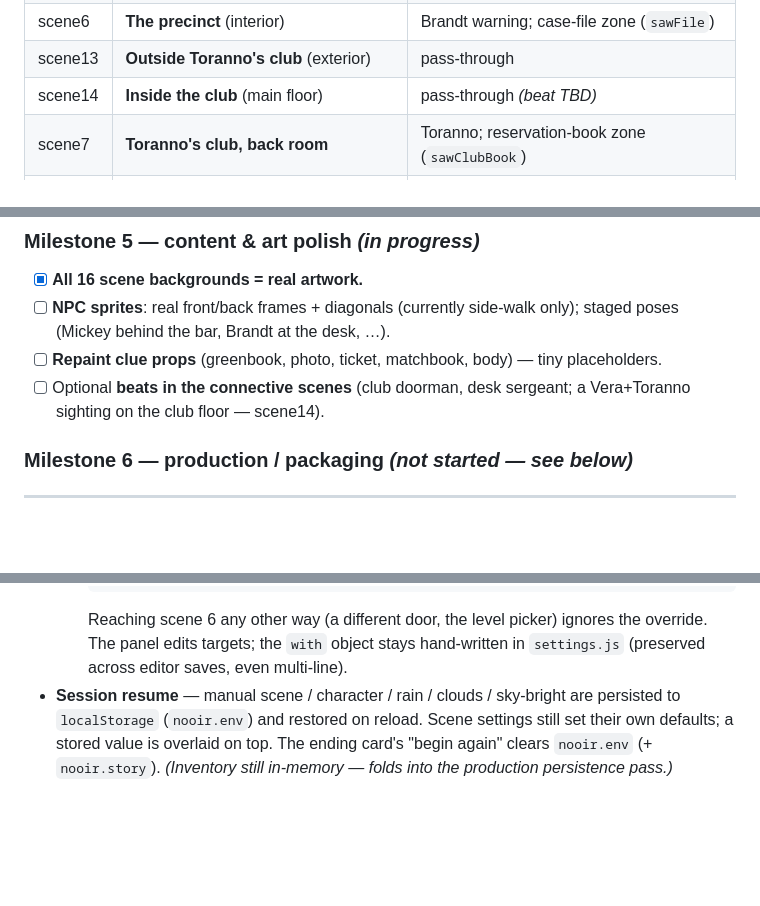
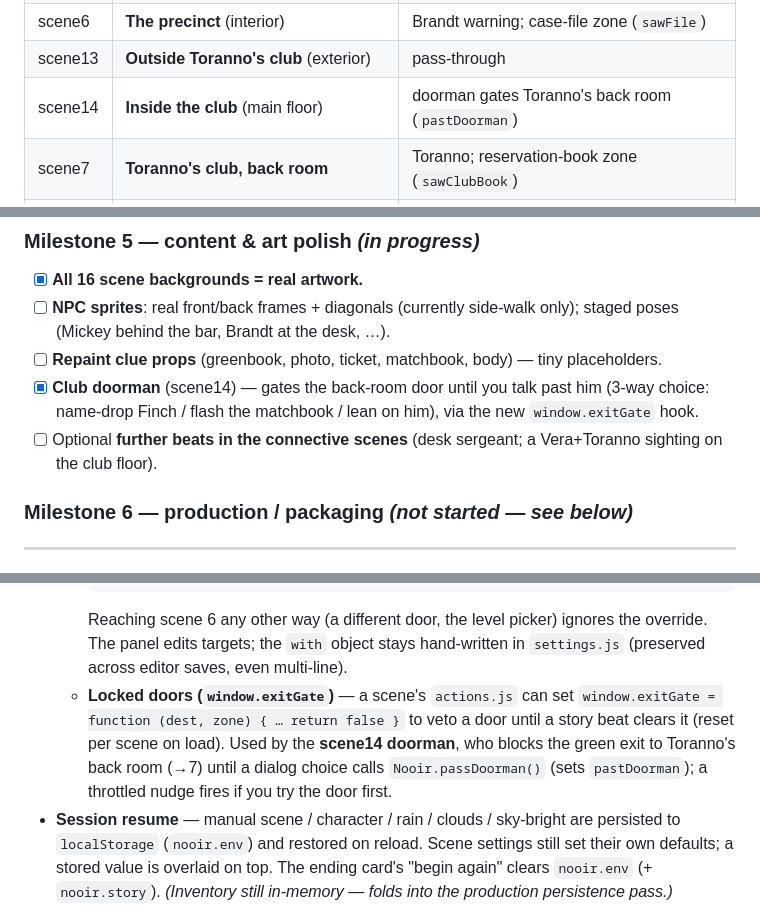
Before and after one commit to hitmaneac/noir, a Markdown page: roadmap.md, 3 parts joined by grey strips. Rendered like a GitHub page; blank space fills up the shorter version.

Commit message:
docs: scene14 doorman beat + window.exitGate hook in roadmap
Co-Authored-By: Claude Opus 4.8 (1M context) <noreply@anthropic.com>

````diff
--- a/roadmap.md
+++ b/roadmap.md
@@ -59,7 +59,7 @@ All 16 backgrounds are **real artwork**. "Gameplay" = scripted beats wired in.
 | scene12 | **Outside the precinct** (exterior) | pass-through |
 | scene6 | **The precinct** (interior) | Brandt warning; case-file zone (`sawFile`) |
 | scene13 | **Outside Toranno's club** (exterior) | pass-through |
-| scene14 | **Inside the club** (main floor) | pass-through *(beat TBD)* |
+| scene14 | **Inside the club** (main floor) | doorman gates Toranno's back room (`pastDoorman`) |
 | scene7 | **Toranno's club, back room** | Toranno; reservation-book zone (`sawClubBook`) |
 | scene15 | **Hallway to the holding cell** (interior) | pass-through |
 | scene9 | **The cell** (the frame) | Brandt frame + Dot rescue (`protectedDot`) |
@@ -110,7 +110,8 @@ All 16 backgrounds are **real artwork**. "Gameplay" = scripted beats wired in.
 - [x] **All 16 scene backgrounds = real artwork.**
 - [ ] **NPC sprites**: real front/back frames + diagonals (currently side-walk only); staged poses (Mickey behind the bar, Brandt at the desk, …).
 - [ ] **Repaint clue props** (greenbook, photo, ticket, matchbook, body) — tiny placeholders.
-- [ ] Optional **beats in the connective scenes** (club doorman, desk sergeant; a Vera+Toranno sighting on the club floor — scene14).
+- [x] **Club doorman** (scene14) — gates the back-room door until you talk past him (3-way choice: name-drop Finch / flash the matchbook / lean on him), via the new `window.exitGate` hook.
+- [ ] Optional **further beats in the connective scenes** (desk sergeant; a Vera+Toranno sighting on the club floor).
 
 ### Milestone 6 — production / packaging *(not started — see below)*
 
@@ -154,6 +155,7 @@ All 16 backgrounds are **real artwork**. "Gameplay" = scripted beats wired in.
     ],
     ```
     Reaching scene 6 any other way (a different door, the level picker) ignores the override. The panel edits targets; the `with` object stays hand-written in `settings.js` (preserved across editor saves, even multi-line).
+  - **Locked doors (`window.exitGate`)** — a scene's `actions.js` can set `window.exitGate = function (dest, zone) { … return false }` to veto a door until a story beat clears it (reset per scene on load). Used by the **scene14 doorman**, who blocks the green exit to Toranno's back room (→7) until a dialog choice calls `Nooir.passDoorman()` (sets `pastDoorman`); a throttled nudge fires if you try the door first.
 - **Session resume** — manual scene / character / rain / clouds / sky-bright are persisted to `localStorage` (`nooir.env`) and restored on reload. Scene settings still set their own defaults; a stored value is overlaid on top. The ending card's "begin again" clears `nooir.env` (+ `nooir.story`). *(Inventory still in-memory — folds into the production persistence pass.)*
 - **Per-scene character lighting** — `settings.js` `charTint` tints/brightens/darkens the hero **and** NPCs (CSS filter) so they sit in the room's light instead of looking pasted on. Forms: `charTint = 0.7` (brightness), a raw filter string `"brightness(.6) saturate(.8)"`, or an object `{ brightness, contrast, saturate, sepia, hue, blur }`. Dial it live with `Nooir.charTint(...)` (returns the computed filter) then paste into the scene. Examples wired: scene5 warm bar, scene10 cold dock.
 - **Light pools** — a new collision terrain (**orange**, editor brush **`8` = LIGHT**) painted over the floor. Whoever stands in it gets a brightness boost on top of the scene's `charTint` — the hero updates live as he walks in/out; NPCs standing in a pool are lit too. Pools are walkable floor. Strength defaults to ×1.6, per-scene override `lightBoost`. *(Paint pools under lamps/windows in the editor `E`, then `S` to save.)*
````
